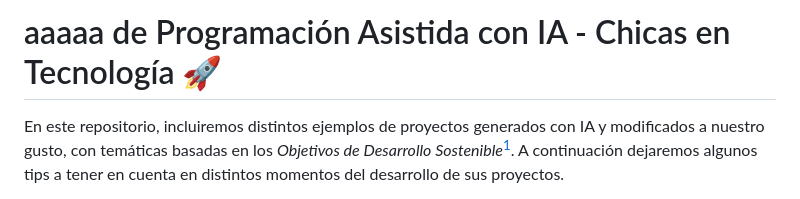
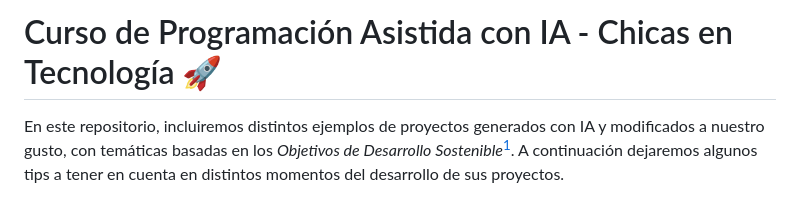
Before and after one commit to curso-programacion-cet/proyecto-2026, a Markdown page: README.md, the part around the change. Rendered like a GitHub page.

Commit message:
pruebo modificar readme

```diff
--- a/README.md
+++ b/README.md
@@ -1,4 +1,4 @@
-# aaaaa de Programación Asistida con IA - Chicas en Tecnología 🚀
+# Curso de Programación Asistida con IA - Chicas en Tecnología 🚀
 
 En este repositorio, incluiremos distintos ejemplos de proyectos generados con IA y modificados a nuestro gusto, con temáticas basadas en los *Objetivos de Desarrollo Sostenible*[^1]. A continuación dejaremos algunos tips a tener en cuenta en distintos momentos del desarrollo de sus proyectos.
 
```
